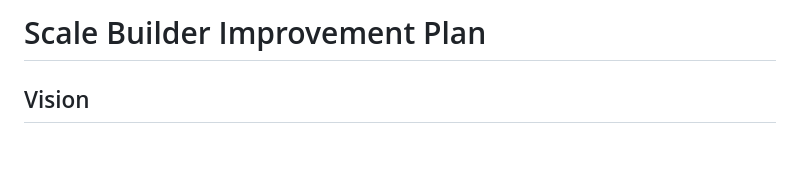
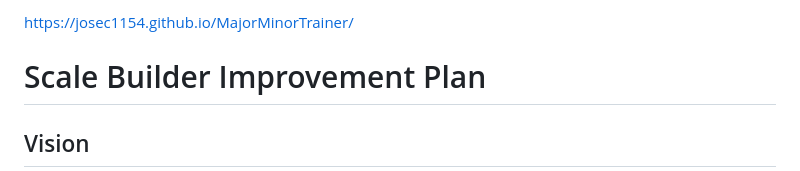
Before and after one commit to JoseC1154/MajorMinorTrainer, a Markdown page: README.md, the part around the change. Drawn GitHub-style; blank space fills up the shorter version.

```diff
--- a/README.md
+++ b/README.md
@@ -1,4 +1,6 @@
 <!-- FILE: README.md -->
+
+https://josec1154.github.io/MajorMinorTrainer/
 
 # Scale Builder Improvement Plan
 
```
